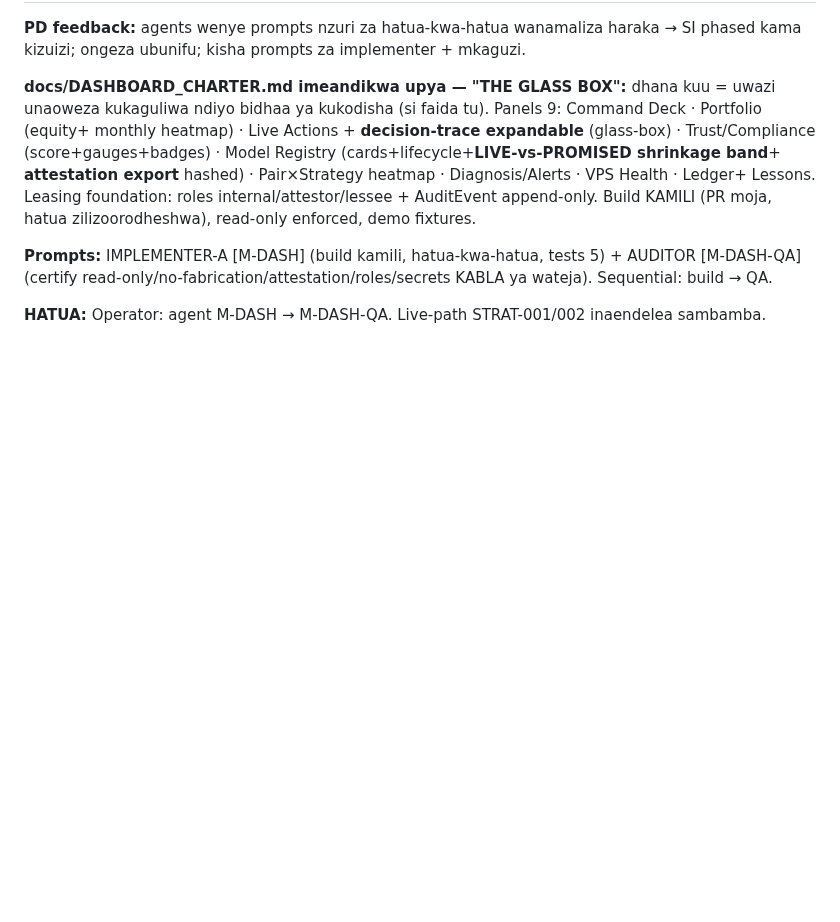
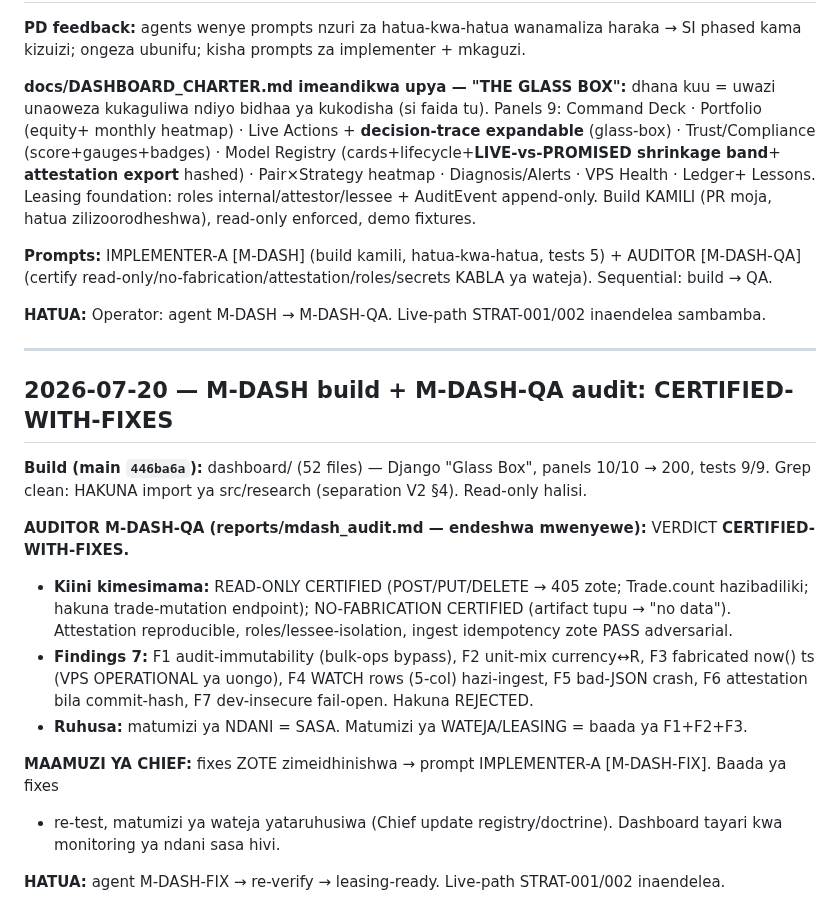
Before and after one commit to Majorsoln/elitefx1, a Markdown page: docs/CHIEF_STATUS.md, the part around the change. Rendered like a GitHub page; blank space fills up the shorter version.

```diff
--- a/docs/CHIEF_STATUS.md
+++ b/docs/CHIEF_STATUS.md
@@ -1160,3 +1160,25 @@ Lessons. Leasing foundation: roles internal/attestor/lessee + AuditEvent append-
 (certify read-only/no-fabrication/attestation/roles/secrets KABLA ya wateja). Sequential: build → QA.
 
 **HATUA:** Operator: agent M-DASH → M-DASH-QA. Live-path STRAT-001/002 inaendelea sambamba.
+
+---
+
+## 2026-07-20 — M-DASH build + M-DASH-QA audit: CERTIFIED-WITH-FIXES
+
+**Build (main `446ba6a`):** dashboard/ (52 files) — Django "Glass Box", panels 10/10 → 200,
+tests 9/9. Grep clean: HAKUNA import ya src/research (separation V2 §4). Read-only halisi.
+
+**AUDITOR M-DASH-QA (reports/mdash_audit.md — endeshwa mwenyewe):** VERDICT **CERTIFIED-WITH-FIXES.**
+- **Kiini kimesimama:** READ-ONLY CERTIFIED (POST/PUT/DELETE → 405 zote; Trade.count hazibadiliki;
+  hakuna trade-mutation endpoint); NO-FABRICATION CERTIFIED (artifact tupu → "no data").
+  Attestation reproducible, roles/lessee-isolation, ingest idempotency zote PASS adversarial.
+- **Findings 7:** F1 audit-immutability (bulk-ops bypass), F2 unit-mix currency↔R, F3 fabricated
+  now() ts (VPS OPERATIONAL ya uongo), F4 WATCH rows (5-col) hazi-ingest, F5 bad-JSON crash, F6
+  attestation bila commit-hash, F7 dev-insecure fail-open. Hakuna REJECTED.
+- **Ruhusa:** matumizi ya NDANI = SASA. Matumizi ya WATEJA/LEASING = baada ya F1+F2+F3.
+
+**MAAMUZI YA CHIEF:** fixes ZOTE zimeidhinishwa → prompt IMPLEMENTER-A [M-DASH-FIX]. Baada ya fixes
++ re-test, matumizi ya wateja yataruhusiwa (Chief update registry/doctrine). Dashboard tayari
+kwa monitoring ya ndani sasa hivi.
+
+**HATUA:** agent M-DASH-FIX → re-verify → leasing-ready. Live-path STRAT-001/002 inaendelea.
```
Also changed, not shown: docs/team/PROMPTS.md (+37 -0 lines).
